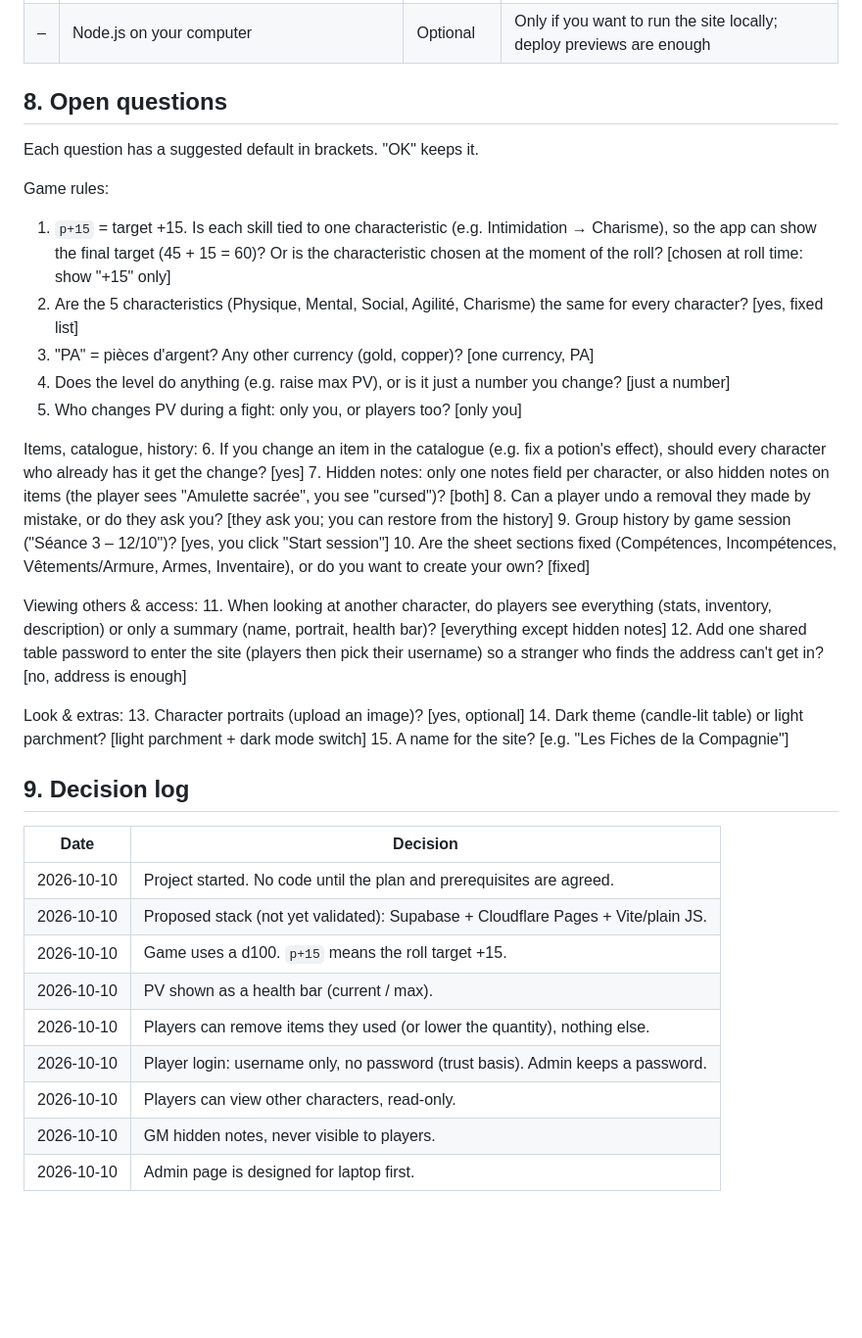
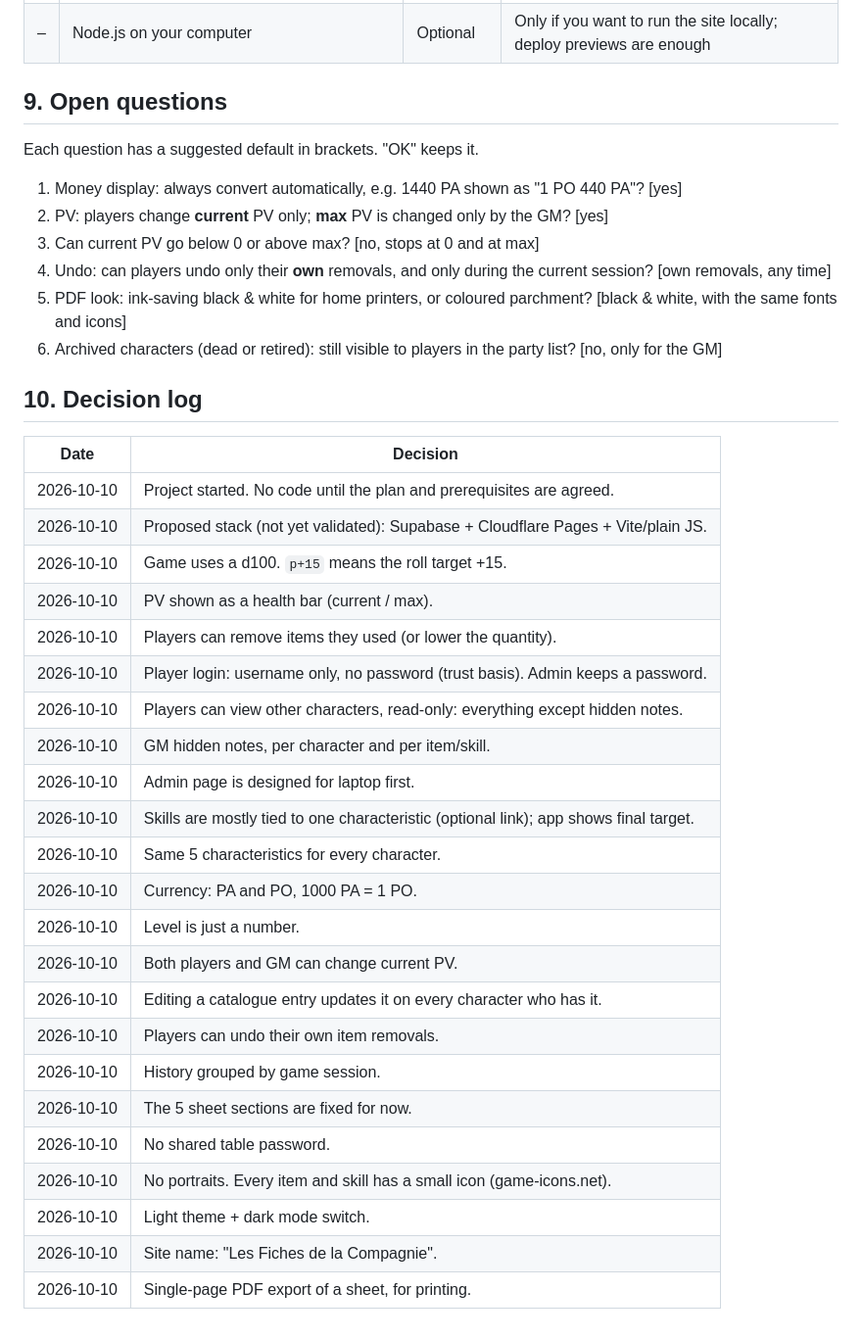
Before and after one commit to Gimarka/among-us-irl, a Markdown page: rpg-character-sheets/PROJECT.md, the part around one of its changes. Shown at 98% size. Rendered like a GitHub page; blank space fills up the shorter version.

```diff
--- a/rpg-character-sheets/PROJECT.md
+++ b/rpg-character-sheets/PROJECT.md
@@ -152,45 +204,22 @@ Each step ends with something you can open and test on a phone before the next o
 | – | Domain name | Not needed | Free address like `fiches-jdr.pages.dev` |
 | – | Node.js on your computer | Optional | Only if you want to run the site locally; deploy previews are enough |
 
-## 8. Open questions
+## 9. Open questions
 
 Each question has a suggested default in brackets. "OK" keeps it.
 
-Game rules:
-1. `p+15` = target +15. Is each skill tied to one characteristic (e.g. Intimidation
-   → Charisme), so the app can show the final target (45 + 15 = 60)? Or is the
-   characteristic chosen at the moment of the roll? [chosen at roll time: show "+15" only]
-2. Are the 5 characteristics (Physique, Mental, Social, Agilité, Charisme) the same for
-   every character? [yes, fixed list]
-3. "PA" = pièces d'argent? Any other currency (gold, copper)? [one currency, PA]
-4. Does the level do anything (e.g. raise max PV), or is it just a number you change?
-   [just a number]
-5. Who changes PV during a fight: only you, or players too? [only you]
+1. Money display: always convert automatically, e.g. 1440 PA shown as "1 PO 440 PA"?
+   [yes]
+2. PV: players change **current** PV only; **max** PV is changed only by the GM? [yes]
+3. Can current PV go below 0 or above max? [no, stops at 0 and at max]
+4. Undo: can players undo only their **own** removals, and only during the current
+   session? [own removals, any time]
+5. PDF look: ink-saving black & white for home printers, or coloured parchment? [black &
+   white, with the same fonts and icons]
+6. Archived characters (dead or retired): still visible to players in the party list?
+   [no, only for the GM]
 
-Items, catalogue, history:
-6. If you change an item in the catalogue (e.g. fix a potion's effect), should every
-   character who already has it get the change? [yes]
-7. Hidden notes: only one notes field per character, or also hidden notes on items
-   (the player sees "Amulette sacrée", you see "cursed")? [both]
-8. Can a player undo a removal they made by mistake, or do they ask you? [they ask you;
-   you can restore from the history]
-9. Group history by game session ("Séance 3 – 12/10")? [yes, you click "Start session"]
-10. Are the sheet sections fixed (Compétences, Incompétences, Vêtements/Armure, Armes,
-    Inventaire), or do you want to create your own? [fixed]
-
-Viewing others & access:
-11. When looking at another character, do players see everything (stats, inventory,
-    description) or only a summary (name, portrait, health bar)? [everything except
-    hidden notes]
-12. Add one shared table password to enter the site (players then pick their username)
-    so a stranger who finds the address can't get in? [no, address is enough]
-
-Look & extras:
-13. Character portraits (upload an image)? [yes, optional]
-14. Dark theme (candle-lit table) or light parchment? [light parchment + dark mode switch]
-15. A name for the site? [e.g. "Les Fiches de la Compagnie"]
-
-## 9. Decision log
+## 10. Decision log
 
 | Date | Decision |
 |---|---|
@@ -198,8 +227,22 @@ Look & extras:
 | 2026-10-10 | Proposed stack (not yet validated): Supabase + Cloudflare Pages + Vite/plain JS. |
 | 2026-10-10 | Game uses a d100. `p+15` means the roll target +15. |
 | 2026-10-10 | PV shown as a health bar (current / max). |
-| 2026-10-10 | Players can remove items they used (or lower the quantity), nothing else. |
+| 2026-10-10 | Players can remove items they used (or lower the quantity). |
 | 2026-10-10 | Player login: username only, no password (trust basis). Admin keeps a password. |
-| 2026-10-10 | Players can view other characters, read-only. |
-| 2026-10-10 | GM hidden notes, never visible to players. |
+| 2026-10-10 | Players can view other characters, read-only: everything except hidden notes. |
+| 2026-10-10 | GM hidden notes, per character and per item/skill. |
 | 2026-10-10 | Admin page is designed for laptop first. |
+| 2026-10-10 | Skills are mostly tied to one characteristic (optional link); app shows final target. |
+| 2026-10-10 | Same 5 characteristics for every character. |
+| 2026-10-10 | Currency: PA and PO, 1000 PA = 1 PO. |
+| 2026-10-10 | Level is just a number. |
+| 2026-10-10 | Both players and GM can change current PV. |
+| 2026-10-10 | Editing a catalogue entry updates it on every character who has it. |
+| 2026-10-10 | Players can undo their own item removals. |
+| 2026-10-10 | History grouped by game session. |
+| 2026-10-10 | The 5 sheet sections are fixed for now. |
+| 2026-10-10 | No shared table password. |
+| 2026-10-10 | No portraits. Every item and skill has a small icon (game-icons.net). |
+| 2026-10-10 | Light theme + dark mode switch. |
+| 2026-10-10 | Site name: "Les Fiches de la Compagnie". |
+| 2026-10-10 | Single-page PDF export of a sheet, for printing. |
```
Also changed, not shown: other parts of rpg-character-sheets/PROJECT.md (+123 -71 lines).
